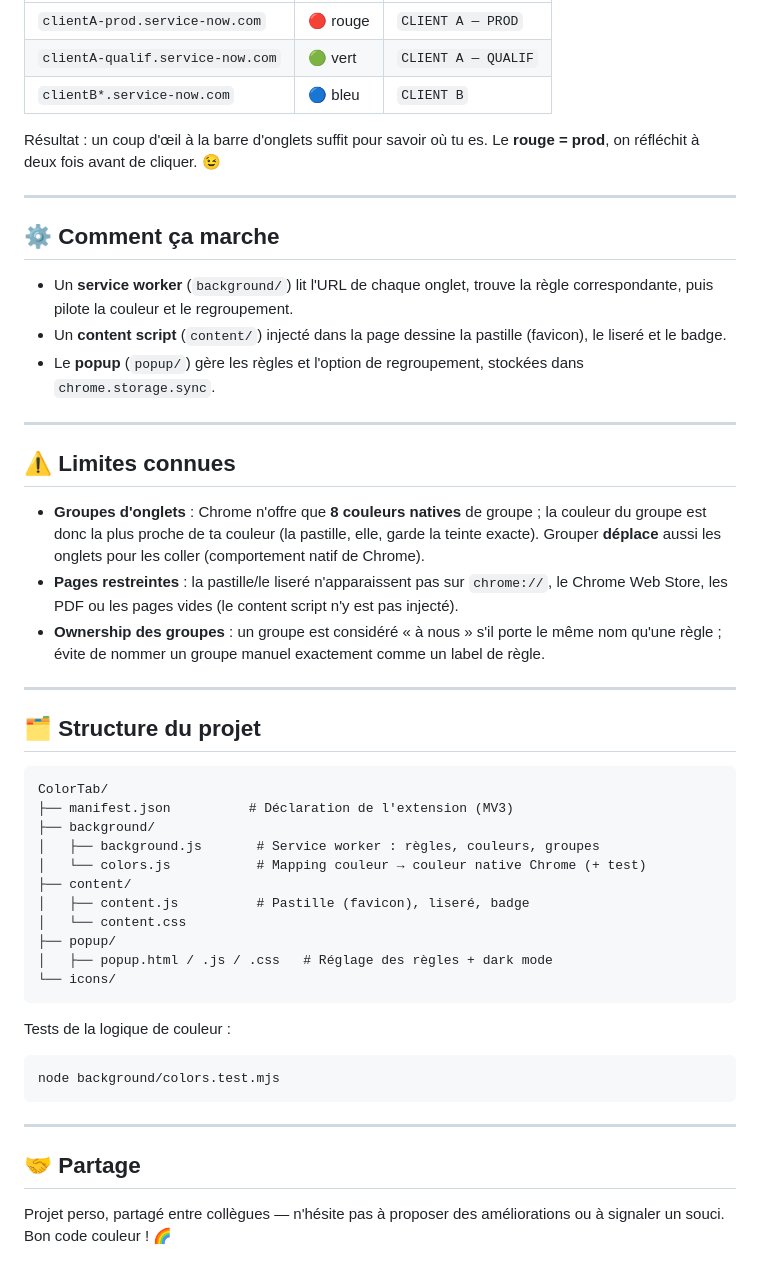
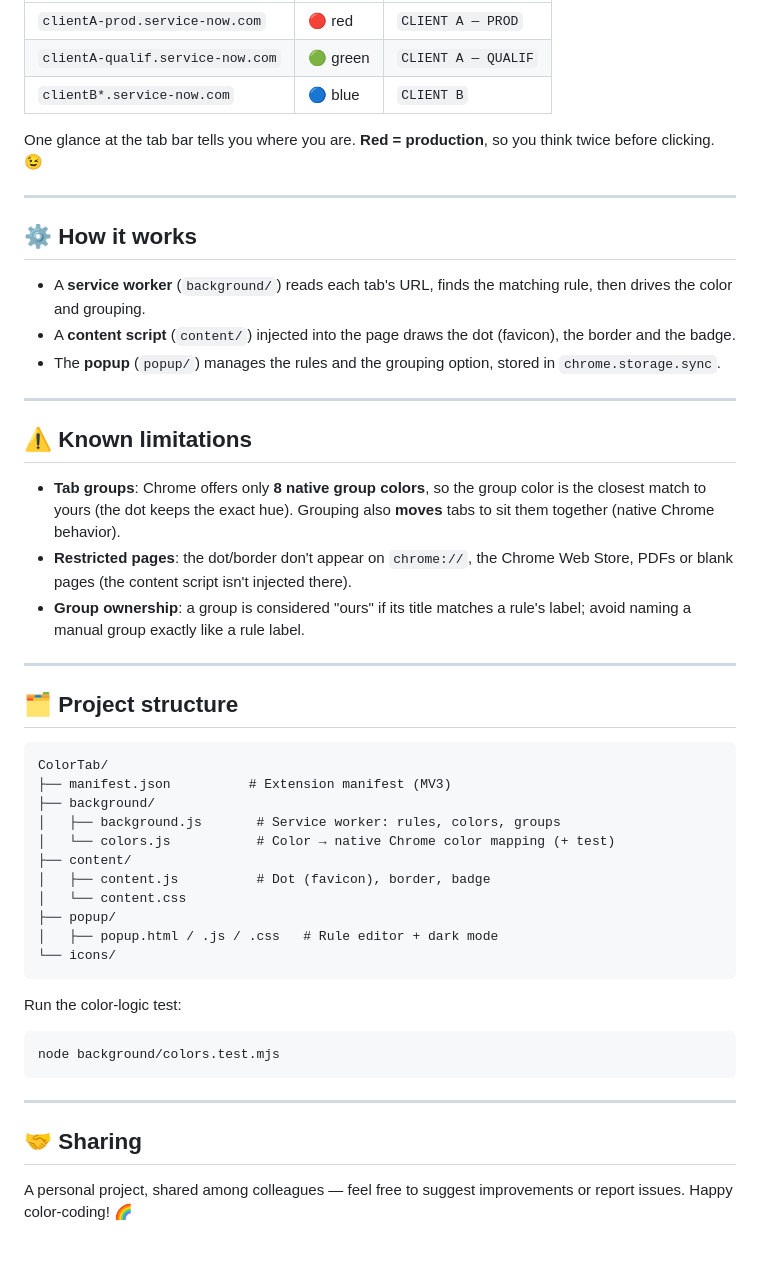
Before and after one commit to WilfriedW/ColorTab, a Markdown page: README.md, the part around one of its changes. Rendered like a GitHub page.

````diff
--- a/README.md
+++ b/README.md
@@ -82,53 +83,53 @@ Typiquement, avec plusieurs instances ServiceNow :
 |---|---|---|
-| `clientA-prod.service-now.com` | 🔴 rouge | `CLIENT A — PROD` |
-| `clientA-qualif.service-now.com` | 🟢 vert | `CLIENT A — QUALIF` |
-| `clientB*.service-now.com` | 🔵 bleu | `CLIENT B` |
+| `clientA-prod.service-now.com` | 🔴 red | `CLIENT A — PROD` |
+| `clientA-qualif.service-now.com` | 🟢 green | `CLIENT A — QUALIF` |
+| `clientB*.service-now.com` | 🔵 blue | `CLIENT B` |
 
-Résultat : un coup d'œil à la barre d'onglets suffit pour savoir où tu es. Le
-**rouge = prod**, on réfléchit à deux fois avant de cliquer. 😉
+One glance at the tab bar tells you where you are. **Red = production**, so you
+think twice before clicking. 😉
 
 ---
 
-## ⚙️ Comment ça marche
+## ⚙️ How it works
 
-- Un **service worker** (`background/`) lit l'URL de chaque onglet, trouve la règle correspondante, puis pilote la couleur et le regroupement.
-- Un **content script** (`content/`) injecté dans la page dessine la pastille (favicon), le liseré et le badge.
-- Le **popup** (`popup/`) gère les règles et l'option de regroupement, stockées dans `chrome.storage.sync`.
+- A **service worker** (`background/`) reads each tab's URL, finds the matching rule, then drives the color and grouping.
+- A **content script** (`content/`) injected into the page draws the dot (favicon), the border and the badge.
+- The **popup** (`popup/`) manages the rules and the grouping option, stored in `chrome.storage.sync`.
 
 ---
 
-## ⚠️ Limites connues
+## ⚠️ Known limitations
 
-- **Groupes d'onglets** : Chrome n'offre que **8 couleurs natives** de groupe ; la couleur du groupe est donc la plus proche de ta couleur (la pastille, elle, garde la teinte exacte). Grouper **déplace** aussi les onglets pour les coller (comportement natif de Chrome).
-- **Pages restreintes** : la pastille/le liseré n'apparaissent pas sur `chrome://`, le Chrome Web Store, les PDF ou les pages vides (le content script n'y est pas injecté).
-- **Ownership des groupes** : un groupe est considéré « à nous » s'il porte le même nom qu'une règle ; évite de nommer un groupe manuel exactement comme un label de règle.
+- **Tab groups**: Chrome offers only **8 native group colors**, so the group color is the closest match to yours (the dot keeps the exact hue). Grouping also **moves** tabs to sit them together (native Chrome behavior).
+- **Restricted pages**: the dot/border don't appear on `chrome://`, the Chrome Web Store, PDFs or blank pages (the content script isn't injected there).
+- **Group ownership**: a group is considered "ours" if its title matches a rule's label; avoid naming a manual group exactly like a rule label.
 
 ---
 
-## 🗂️ Structure du projet
+## 🗂️ Project structure
 
 ```
 ColorTab/
-├── manifest.json          # Déclaration de l'extension (MV3)
+├── manifest.json          # Extension manifest (MV3)
 ├── background/
-│   ├── background.js       # Service worker : règles, couleurs, groupes
-│   └── colors.js           # Mapping couleur → couleur native Chrome (+ test)
+│   ├── background.js       # Service worker: rules, colors, groups
+│   └── colors.js           # Color → native Chrome color mapping (+ test)
 ├── content/
-│   ├── content.js          # Pastille (favicon), liseré, badge
+│   ├── content.js          # Dot (favicon), border, badge
 │   └── content.css
 ├── popup/
-│   ├── popup.html / .js / .css   # Réglage des règles + dark mode
+│   ├── popup.html / .js / .css   # Rule editor + dark mode
 └── icons/
 ```
 
-Tests de la logique de couleur :
+Run the color‑logic test:
 ```bash
 node background/colors.test.mjs
 ```
 
 ---
 
-## 🤝 Partage
+## 🤝 Sharing
 
-Projet perso, partagé entre collègues — n'hésite pas à proposer des
-améliorations ou à signaler un souci. Bon code couleur ! 🌈
+A personal project, shared among colleagues — feel free to suggest improvements
+or report issues. Happy color‑coding! 🌈
````
Also changed, not shown: other parts of README.md (+46 -45 lines).
